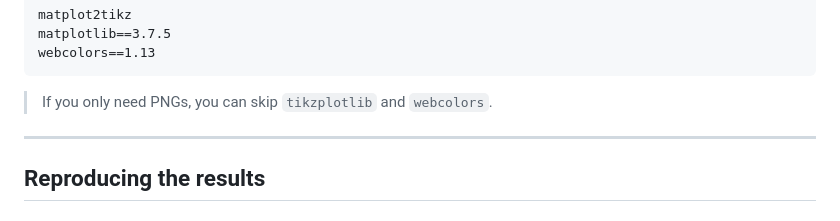
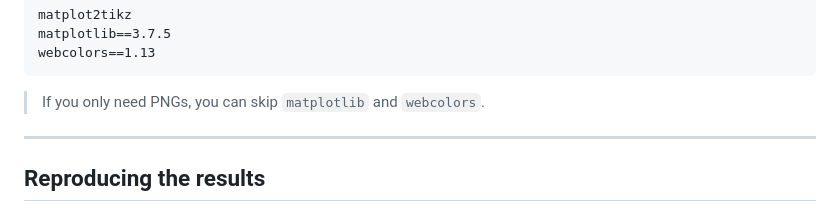
Before and after one commit to AmauryGouverneur/logistic-bandits, a Markdown page: README.md, the part around the change. Drawn GitHub-style.

Commit message:
matplotlib

````diff
--- a/README.md
+++ b/README.md
@@ -92,7 +92,7 @@ matplotlib==3.7.5
 webcolors==1.13
 ```
 
-> If you only need PNGs, you can skip `tikzplotlib` and `webcolors`.
+> If you only need PNGs, you can skip `matplotlib` and `webcolors`.
 
 ---
 
````
